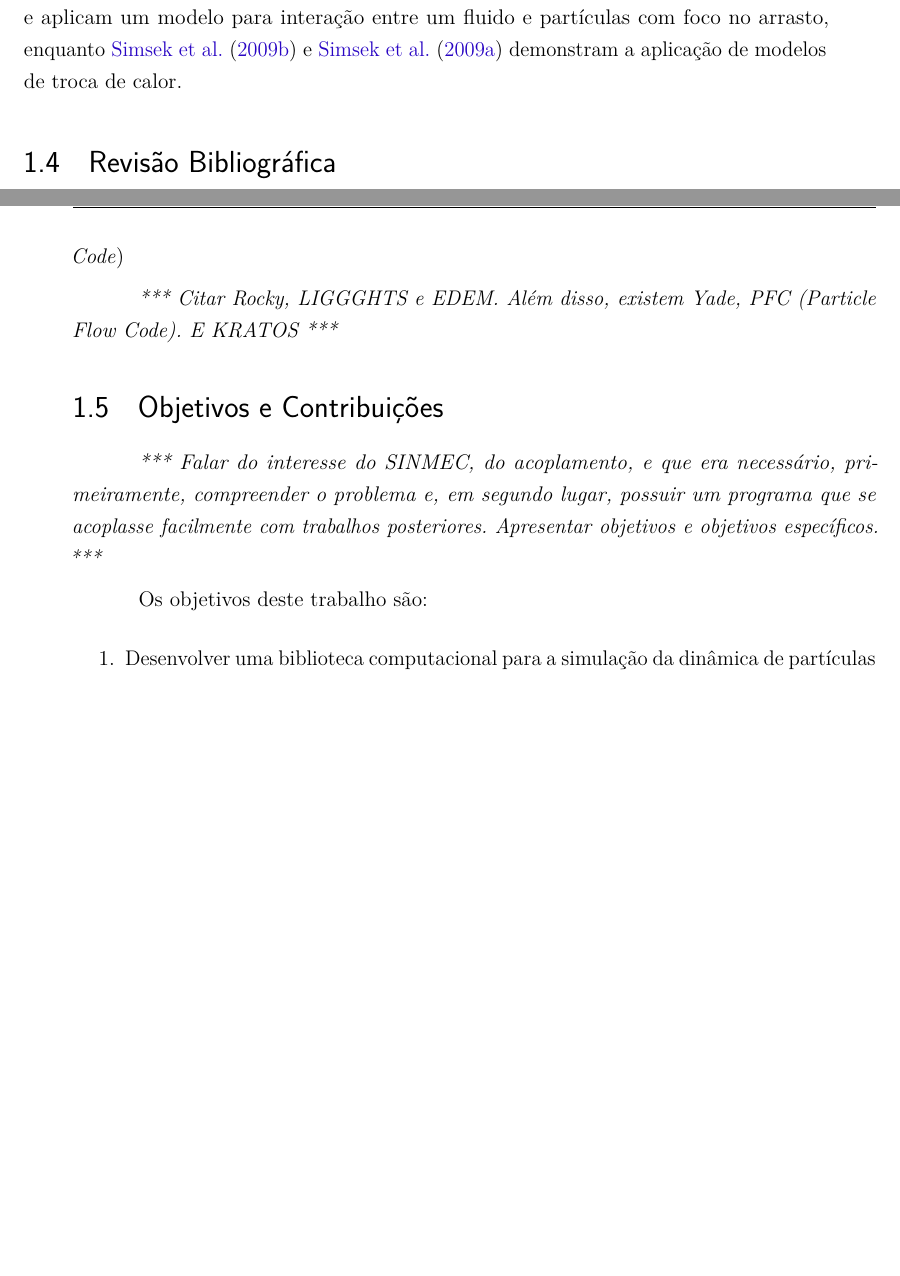
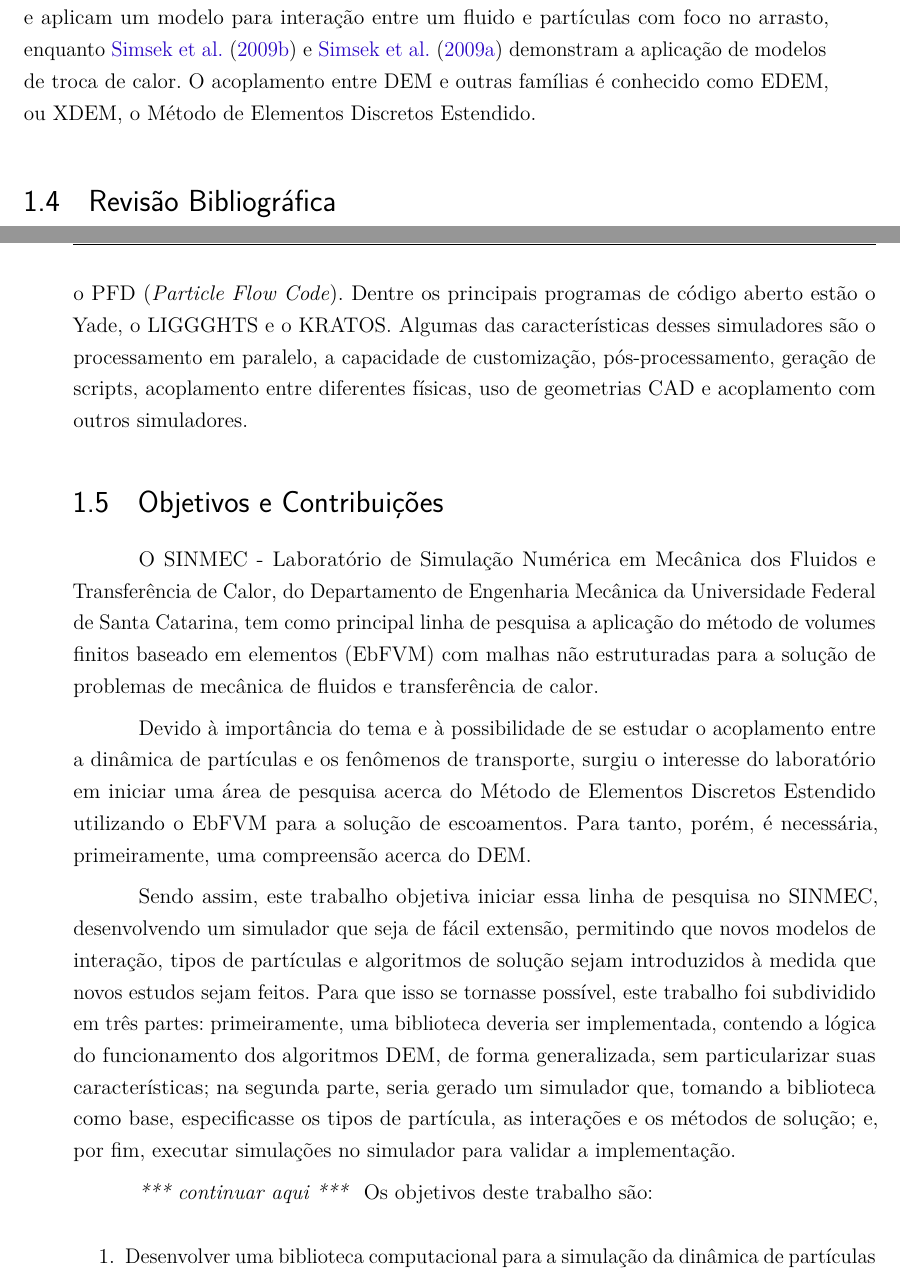
Before and after one commit to ruancomelli/Undergraduate-Thesis, a LaTeX thesis (main.tex, which reads textual/introduction.tex): two parts of pages 34 and 35 of 56, joined at a grey line, cut so that both start at the same text, the shorter picture padded with empty space. Compiled offline with pdfLaTeX.

Commit message:
First chapter almost finished

```diff
--- a/textual/introduction.tex
+++ b/textual/introduction.tex
@@ -137,7 +137,7 @@ Essas etapas podem ser representadas como na figura \ref{fig:simple_dem_algorith
 	% \vspace{-1cm}
 \end{figure}
 
-Também é possível acoplar o DEM a outras famílias de métodos, como FEM (Método de Elementos Finitos) e CFD (Fluidodinâmica Computacional). Nesses casos, além das equações de movimento para as partículas, são consideradas equações de conservação de massa, de energia, de carga elétrica, equações de estado, entre outras. Com isso, é possível computar transferência de calor, arraste causado por fluidos e distribuição de tensões em sólidos. \citeonline{bib:donze} e \citeonline{bib:dem_chapter} apresentam alguns exemplos das diversas extensões que podem ser feitas ao DEM. \citeonline{bib:chu_and_yu} explicam e aplicam um modelo para interação entre um fluido e partículas com foco no arrasto, enquanto \citeonline{bib:heat_dem} e \citeonline{bib:conductivity} demonstram a aplicação de modelos de troca de calor.
+Também é possível acoplar o DEM a outras famílias de métodos, como FEM (Método de Elementos Finitos) e CFD (Fluidodinâmica Computacional). Nesses casos, além das equações de movimento para as partículas, são consideradas equações de conservação de massa, de energia, de carga elétrica, equações de estado, entre outras. Com isso, é possível computar transferência de calor, arraste causado por fluidos e distribuição de tensões em sólidos. \citeonline{bib:donze} e \citeonline{bib:dem_chapter} apresentam alguns exemplos das diversas extensões que podem ser feitas ao DEM. \citeonline{bib:chu_and_yu} explicam e aplicam um modelo para interação entre um fluido e partículas com foco no arrasto, enquanto \citeonline{bib:heat_dem} e \citeonline{bib:conductivity} demonstram a aplicação de modelos de troca de calor. O acoplamento entre DEM e outras famílias é conhecido como EDEM, ou XDEM, o Método de Elementos Discretos Estendido.
 
 \section{Revisão Bibliográfica}
 
@@ -149,16 +149,17 @@ O método foi ainda extendido com os trabalhos de \citeonline{bib:haff1986}, \ap
 
 Dentre as principais referências sobre o DEM, destacam-se \citeonline{bib:liquids}, \citeonline{bib:computational_granular_dynamics} e \citeonline{bib:dem_chapter}.
 
-Além das publicações acadêmicas, existem diversos \textit{softwares} comerciais e de código aberto projetados para simulação com o DEM, cada qual com seus objetivos, vantagens e desvantagens. Os principais simuladores existentes
-
-Os principais simuladores comerciais são o Rocky, o EDEM e o PFD (\textit{Particle Flow Code})
-
-\alert{Citar Rocky, LIGGGHTS e EDEM. Além disso, existem Yade, PFC (Particle Flow Code). E KRATOS}
+Além das publicações acadêmicas, existem diversos \textit{softwares} comerciais e de código aberto projetados para simulação com o DEM, cada qual com seus objetivos, vantagens e desvantagens. Dentre os simuladores comerciais, destacam-se o Rocky DEM, o EDEM e o PFD (\textit{Particle Flow Code}). Dentre os principais programas de código aberto estão o Yade, o LIGGGHTS e o KRATOS. Algumas das características desses simuladores são o processamento em paralelo, a capacidade de customização, pós-processamento, geração de scripts, acoplamento entre diferentes físicas, uso de geometrias CAD e acoplamento com outros simuladores.
 
 \section{Objetivos e Contribuições}
 
-\alert{Falar do interesse do SINMEC, do acoplamento, e que era necessário, primeiramente, compreender o problema e, em segundo lugar, possuir um programa que se acoplasse facilmente com trabalhos posteriores. Apresentar objetivos e objetivos específicos.}
+O SINMEC - Laboratório de Simulação Numérica em Mecânica dos Fluidos e Transferência de Calor, do Departamento de Engenharia Mecânica da Universidade Federal de Santa Catarina, tem como principal linha de pesquisa a aplicação do método de volumes finitos baseado em elementos (EbFVM) com malhas não estruturadas para a solução de problemas de mecânica de fluidos e transferência de calor.
 
+Devido à importância do tema e à possibilidade de se estudar o acoplamento entre a dinâmica de partículas e os fenômenos de transporte, surgiu o interesse do laboratório em iniciar uma área de pesquisa acerca do Método de Elementos Discretos Estendido utilizando o EbFVM para a solução de escoamentos. Para tanto, porém, é necessária, primeiramente, uma compreensão acerca do DEM.
+
+Sendo assim, este trabalho objetiva iniciar essa linha de pesquisa no SINMEC, desenvolvendo um simulador que seja de fácil extensão, permitindo que novos modelos de interação, tipos de partículas e algoritmos de solução sejam introduzidos à medida que novos estudos sejam feitos. Para que isso se tornasse possível, este trabalho foi subdividido em três partes: primeiramente, uma biblioteca deveria ser implementada, contendo a lógica do funcionamento dos algoritmos DEM, de forma generalizada, sem particularizar suas características; na segunda parte, seria gerado um simulador que, tomando a biblioteca como base, especificasse os tipos de partícula, as interações e os métodos de solução; e, por fim, executar simulações no simulador para validar a implementação.
+
+\alert{continuar aqui}
 Os objetivos deste trabalho são:
 \begin{enumerate}
 \item Desenvolver uma biblioteca computacional para a simulação da dinâmica de partículas através do DEM. Essa biblioteca deve possuir as seguintes características:
```
